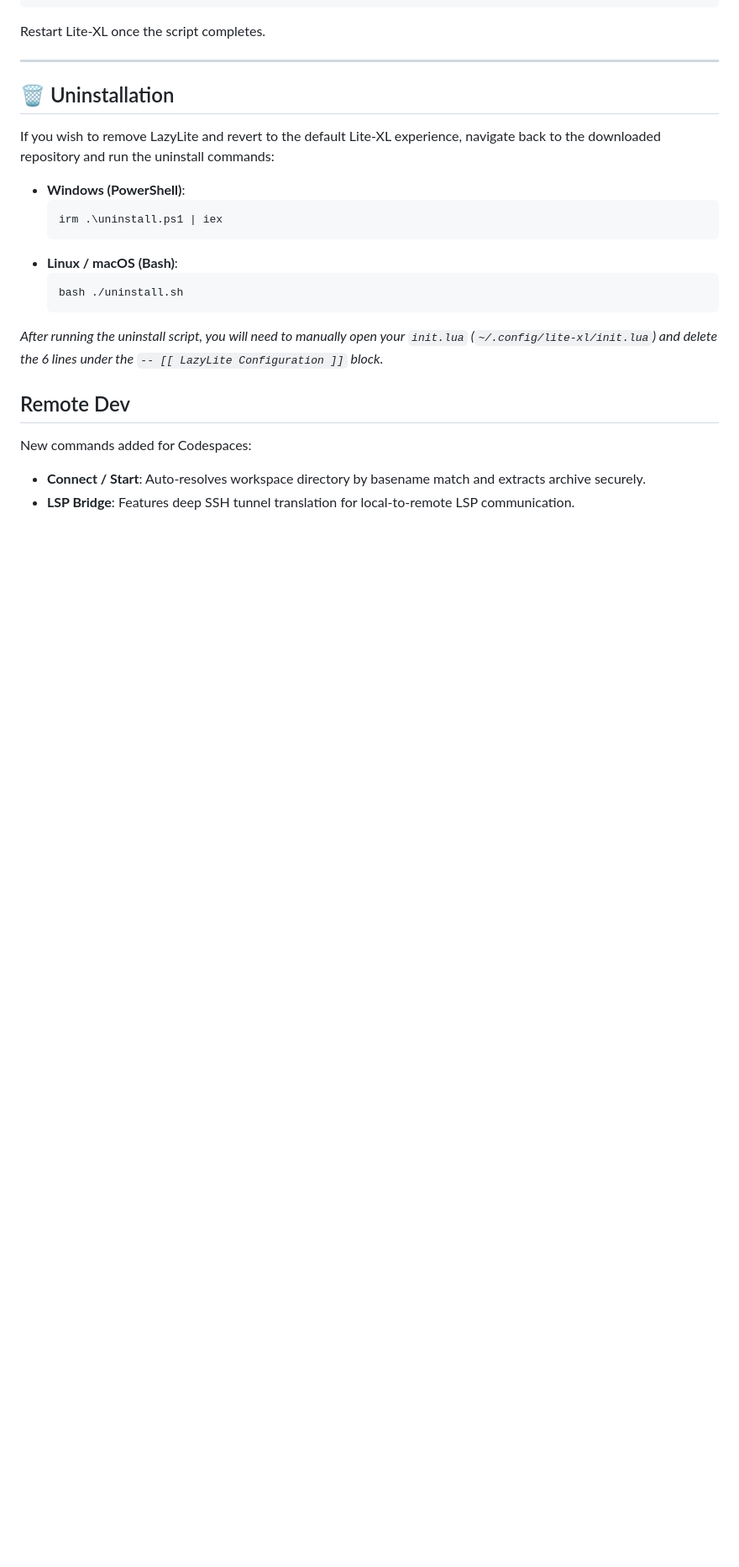
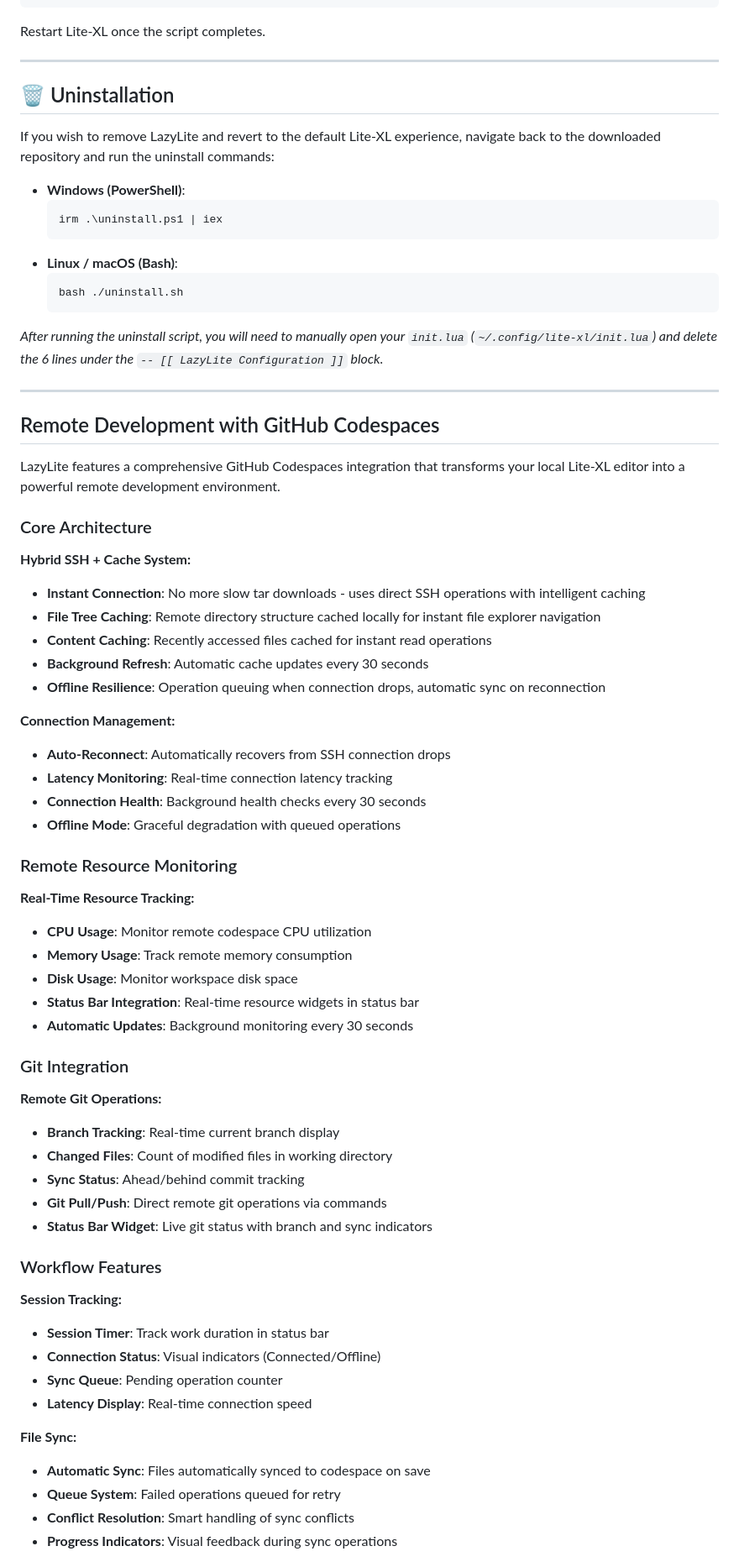
Before and after one commit to ojaswi1234/lazy_lite, a Markdown page: README.md, the part around one of its changes. Shown at 84% size. Rendered like a GitHub page; blank space fills up the shorter version.

```diff
--- a/README.md
+++ b/README.md
@@ -104,8 +116,56 @@ If you wish to remove LazyLite and revert to the default Lite-XL experience, nav
 
 *After running the uninstall script, you will need to manually open your `init.lua` (`~/.config/lite-xl/init.lua`) and delete the 6 lines under the `-- [[ LazyLite Configuration ]]` block.*
 
-## Remote Dev
+---
 
-New commands added for Codespaces:
-- **Connect / Start**: Auto-resolves workspace directory by basename match and extracts archive securely.
-- **LSP Bridge**: Features deep SSH tunnel translation for local-to-remote LSP communication.
+## Remote Development with GitHub Codespaces
+
+LazyLite features a comprehensive GitHub Codespaces integration that transforms your local Lite-XL editor into a powerful remote development environment.
+
+### Core Architecture
+
+**Hybrid SSH + Cache System:**
+- **Instant Connection**: No more slow tar downloads - uses direct SSH operations with intelligent caching
+- **File Tree Caching**: Remote directory structure cached locally for instant file explorer navigation
+- **Content Caching**: Recently accessed files cached for instant read operations
+- **Background Refresh**: Automatic cache updates every 30 seconds
+- **Offline Resilience**: Operation queuing when connection drops, automatic sync on reconnection
+
+**Connection Management:**
+- **Auto-Reconnect**: Automatically recovers from SSH connection drops
+- **Latency Monitoring**: Real-time connection latency tracking
+- **Connection Health**: Background health checks every 30 seconds
+- **Offline Mode**: Graceful degradation with queued operations
+
+### Remote Resource Monitoring
+
+**Real-Time Resource Tracking:**
+- **CPU Usage**: Monitor remote codespace CPU utilization
+- **Memory Usage**: Track remote memory consumption
+- **Disk Usage**: Monitor workspace disk space
+- **Status Bar Integration**: Real-time resource widgets in status bar
+- **Automatic Updates**: Background monitoring every 30 seconds
+
+### Git Integration
+
+**Remote Git Operations:**
+- **Branch Tracking**: Real-time current branch display
+- **Changed Files**: Count of modified files in working directory
+- **Sync Status**: Ahead/behind commit tracking
+- **Git Pull/Push**: Direct remote git operations via commands
+- **Status Bar Widget**: Live git status with branch and sync indicators
+
+### Workflow Features
+
+**Session Tracking:**
+- **Session Timer**: Track work duration in status bar
+- **Connection Status**: Visual indicators (Connected/Offline)
+- **Sync Queue**: Pending operation counter
+- **Latency Display**: Real-time connection speed
+
+**File Sync:**
+- **Automatic Sync**: Files automatically synced to codespace on save
+- **Queue System**: Failed operations queued for retry
+- **Conflict Resolution**: Smart handling of sync conflicts
+- **Progress Indicators**: Visual feedback during sync operations
+
```
Also changed, not shown: other parts of README.md (+40 -1 lines).
